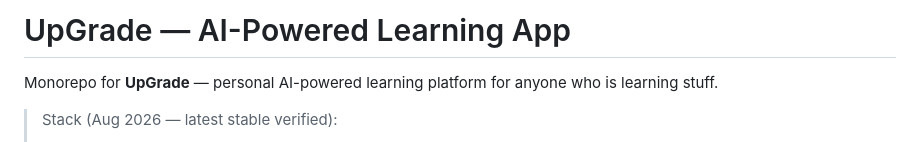
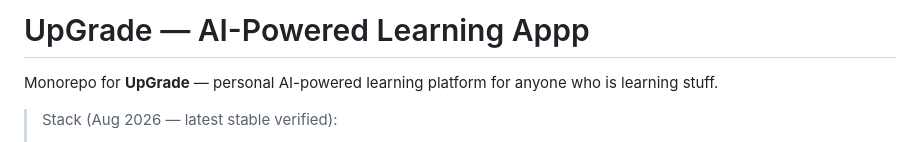
Before and after one commit to kaiizer777/UpGrade, a Markdown page: README.md, the part around the change. GitHub-like rendering.

```diff
--- a/README.md
+++ b/README.md
@@ -1,4 +1,4 @@
-# UpGrade — AI-Powered Learning App
+# UpGrade — AI-Powered Learning Appp
 
 Monorepo for **UpGrade** — personal AI-powered learning platform for anyone who is learning stuff.
 
```
